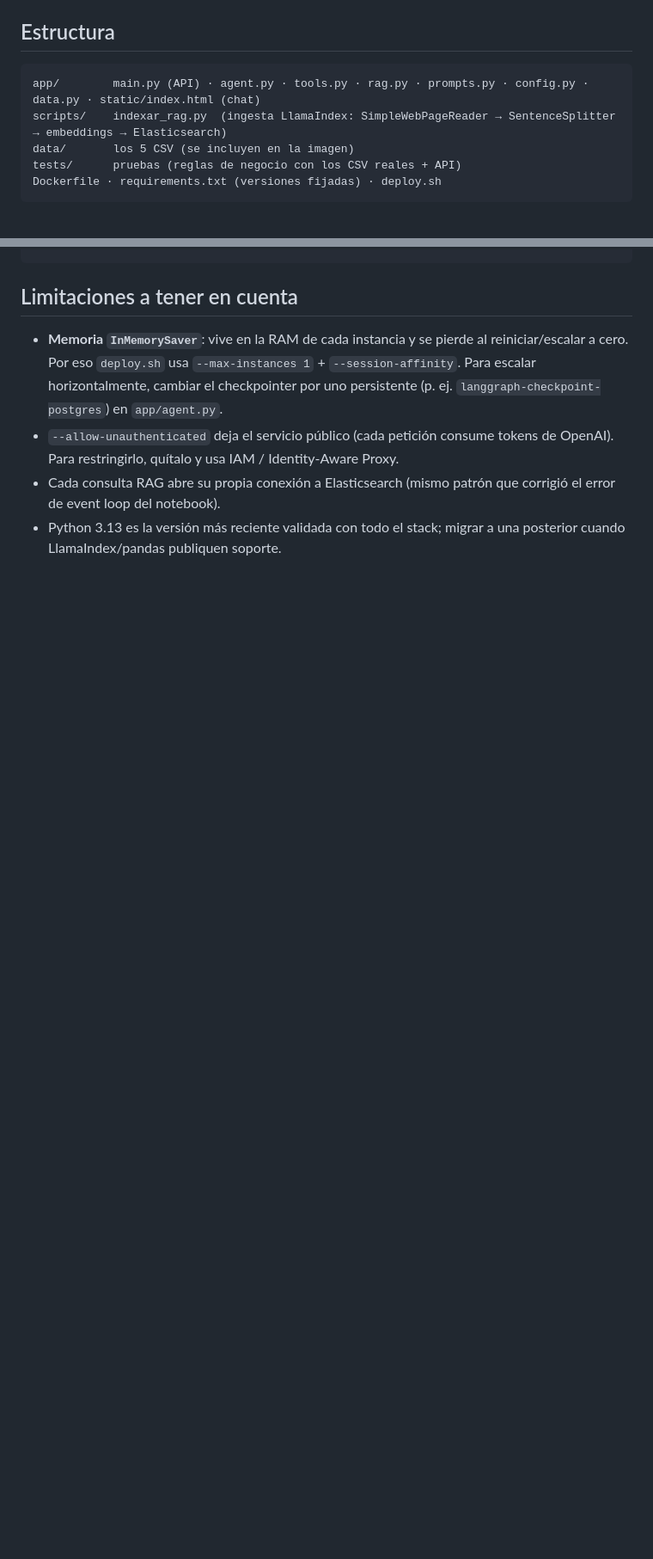
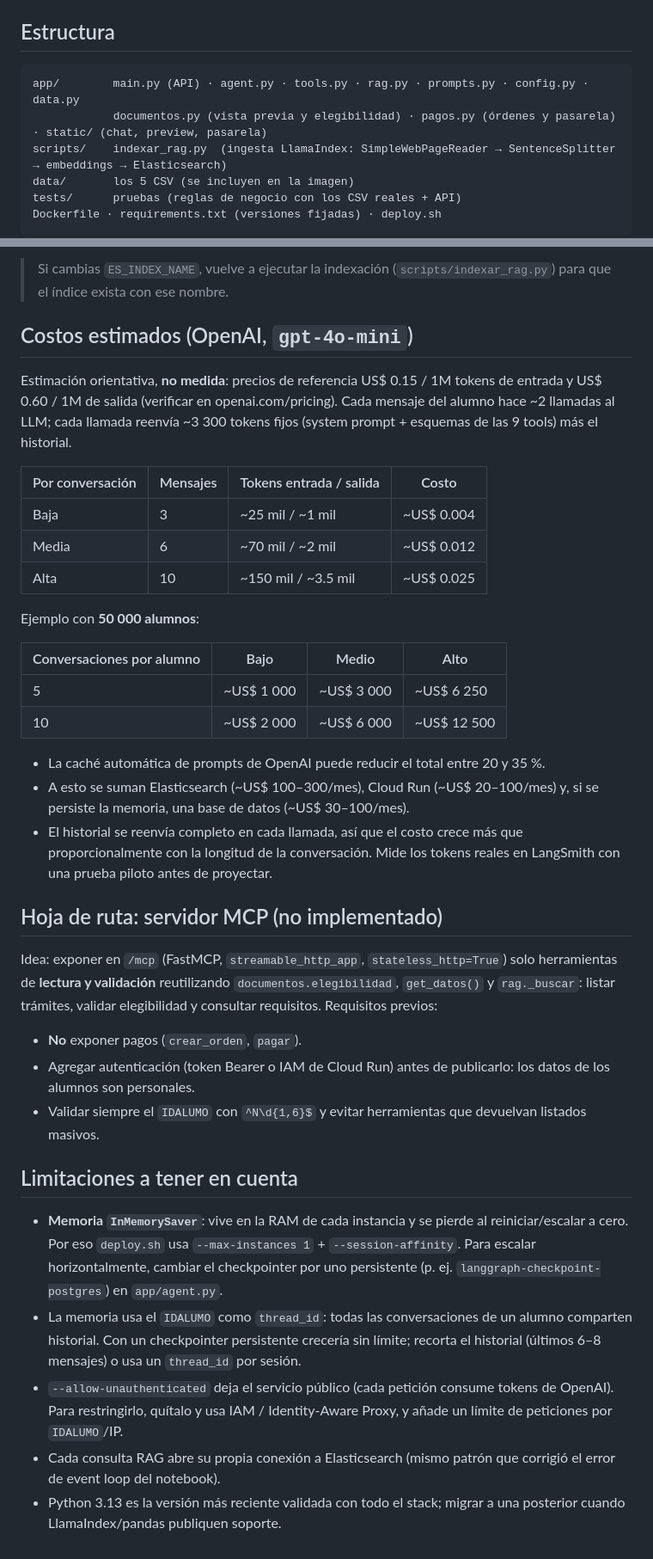
Before and after one commit to javier-santiago-modesto/asistente-virtual-tramites, a Markdown page: README.md, 2 parts joined by grey strips. Shown at 86% size. Rendered like a GitHub page; blank space fills up the shorter version.

````diff
--- a/README.md
+++ b/README.md
@@ -5,7 +5,8 @@ Port del notebook *Asistente trámites académicos RAG v2.1* a un servicio web:
 
 ## Estructura
 ```
-app/        main.py (API) · agent.py · tools.py · rag.py · prompts.py · config.py · data.py · static/index.html (chat)
+app/        main.py (API) · agent.py · tools.py · rag.py · prompts.py · config.py · data.py
+            documentos.py (vista previa y elegibilidad) · pagos.py (órdenes y pasarela) · static/ (chat, preview, pasarela)
 scripts/    indexar_rag.py  (ingesta LlamaIndex: SimpleWebPageReader → SentenceSplitter → embeddings → Elasticsearch)
 data/       los 5 CSV (se incluyen en la imagen)
 tests/      pruebas (reglas de negocio con los CSV reales + API)
@@ -50,5 +80,34 @@ pytest -q tests
+> Si cambias `ES_INDEX_NAME`, vuelve a ejecutar la indexación (`scripts/indexar_rag.py`) para que el índice exista con ese nombre.
+
+## Costos estimados (OpenAI, `gpt-4o-mini`)
+Estimación orientativa, **no medida**: precios de referencia US$ 0.15 / 1M tokens de entrada y US$ 0.60 / 1M de salida (verificar en openai.com/pricing). Cada mensaje del alumno hace ~2 llamadas al LLM; cada llamada reenvía ~3 300 tokens fijos (system prompt + esquemas de las 9 tools) más el historial.
+
+| Por conversación | Mensajes | Tokens entrada / salida | Costo |
+|---|---|---|---|
+| Baja | 3 | ~25 mil / ~1 mil | ~US$ 0.004 |
+| Media | 6 | ~70 mil / ~2 mil | ~US$ 0.012 |
+| Alta | 10 | ~150 mil / ~3.5 mil | ~US$ 0.025 |
+
+Ejemplo con **50 000 alumnos**:
+
+| Conversaciones por alumno | Bajo | Medio | Alto |
+|---|---|---|---|
+| 5 | ~US$ 1 000 | ~US$ 3 000 | ~US$ 6 250 |
+| 10 | ~US$ 2 000 | ~US$ 6 000 | ~US$ 12 500 |
+
+- La caché automática de prompts de OpenAI puede reducir el total entre 20 y 35 %.
+- A esto se suman Elasticsearch (~US$ 100–300/mes), Cloud Run (~US$ 20–100/mes) y, si se persiste la memoria, una base de datos (~US$ 30–100/mes).
+- El historial se reenvía completo en cada llamada, así que el costo crece más que proporcionalmente con la longitud de la conversación. Mide los tokens reales en LangSmith con una prueba piloto antes de proyectar.
+
+## Hoja de ruta: servidor MCP (no implementado)
+Idea: exponer en `/mcp` (FastMCP, `streamable_http_app`, `stateless_http=True`) solo herramientas de **lectura y validación** reutilizando `documentos.elegibilidad`, `get_datos()` y `rag._buscar`: listar trámites, validar elegibilidad y consultar requisitos. Requisitos previos:
+- **No** exponer pagos (`crear_orden`, `pagar`).
+- Agregar autenticación (token Bearer o IAM de Cloud Run) antes de publicarlo: los datos de los alumnos son personales.
+- Validar siempre el `IDALUMO` con `^N\d{1,6}$` y evitar herramientas que devuelvan listados masivos.
+
 ## Limitaciones a tener en cuenta
 - **Memoria `InMemorySaver`**: vive en la RAM de cada instancia y se pierde al reiniciar/escalar a cero. Por eso `deploy.sh` usa `--max-instances 1` + `--session-affinity`. Para escalar horizontalmente, cambiar el checkpointer por uno persistente (p. ej. `langgraph-checkpoint-postgres`) en `app/agent.py`.
-- `--allow-unauthenticated` deja el servicio público (cada petición consume tokens de OpenAI). Para restringirlo, quítalo y usa IAM / Identity-Aware Proxy.
+- La memoria usa el `IDALUMO` como `thread_id`: todas las conversaciones de un alumno comparten historial. Con un checkpointer persistente crecería sin límite; recorta el historial (últimos 6–8 mensajes) o usa un `thread_id` por sesión.
+- `--allow-unauthenticated` deja el servicio público (cada petición consume tokens de OpenAI). Para restringirlo, quítalo y usa IAM / Identity-Aware Proxy, y añade un límite de peticiones por `IDALUMO`/IP.
 - Cada consulta RAG abre su propia conexión a Elasticsearch (mismo patrón que corrigió el error de event loop del notebook).
 - Python 3.13 es la versión más reciente validada con todo el stack; migrar a una posterior cuando LlamaIndex/pandas publiquen soporte.
````
Also changed, not shown: other parts of README.md (+29 -0 lines).
